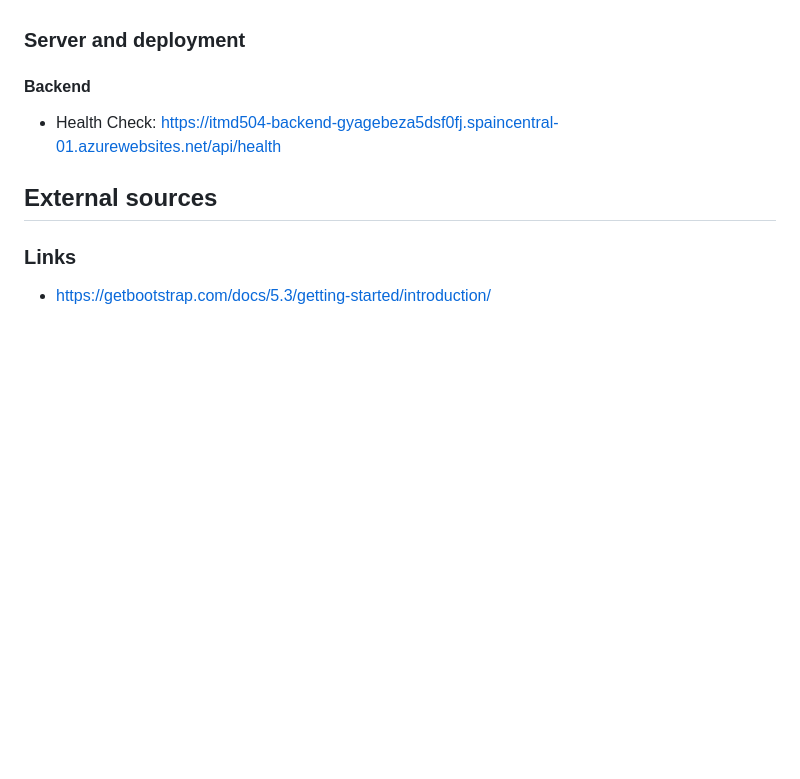
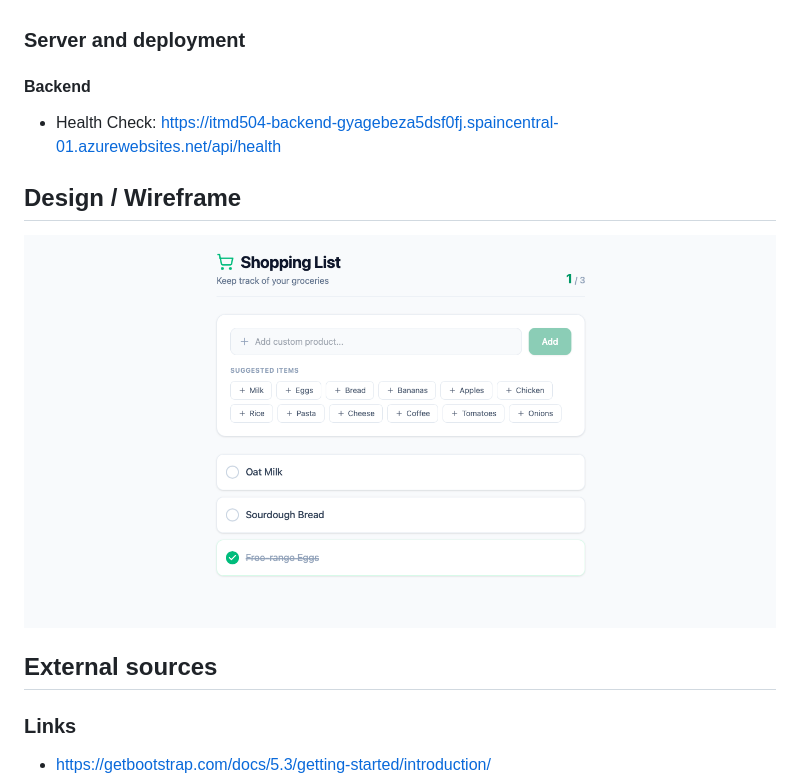
Before and after one commit to luklewluk/ITMD-504, a Markdown page: README.md, the part around the change. Rendered like a GitHub page; pictures changed too: docs/design.png (added); blank space fills up the shorter version.

Commit message:
Add design for the frontend application

```diff
--- a/README.md
+++ b/README.md
@@ -19,6 +19,10 @@ Application is a Shopping List created from predefined products with the option
 #### Backend
 - Health Check: https://itmd504-backend-gyagebeza5dsf0fj.spaincentral-01.azurewebsites.net/api/health
 
+## Design / Wireframe
+![Design](docs/design.png "Design")
+
+
 ## External sources
 ### Links
 - https://getbootstrap.com/docs/5.3/getting-started/introduction/
```
Also changed, not shown: docs/01-ai-azure-setup.md (+3 -0 lines), docs/02-design-app.md (added, +20 -0 lines), 1 other file.
